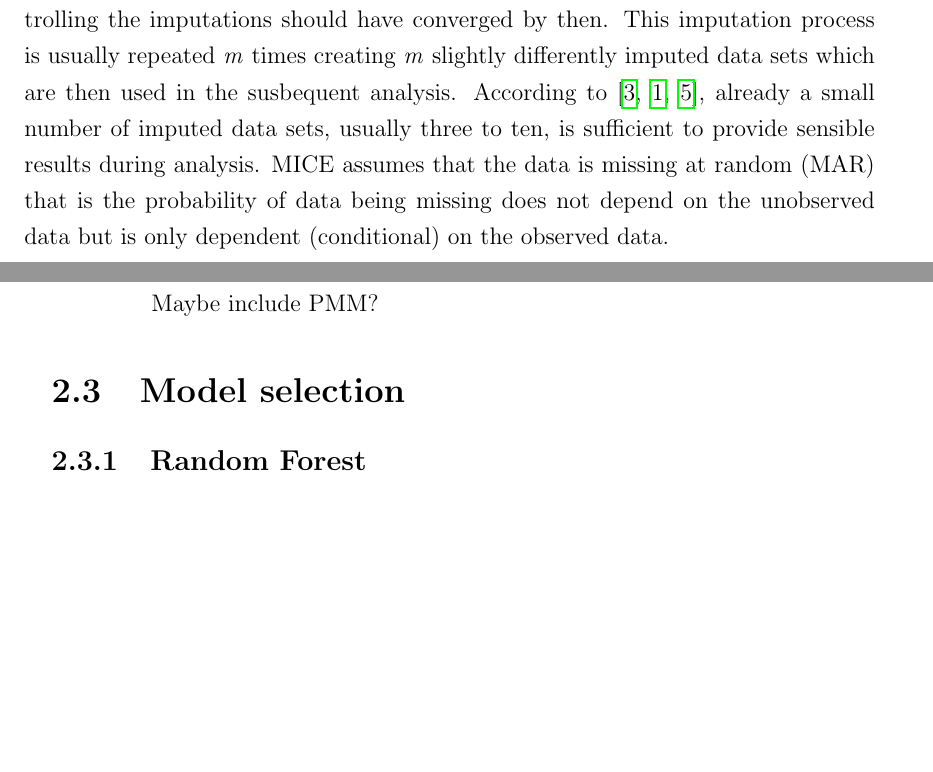
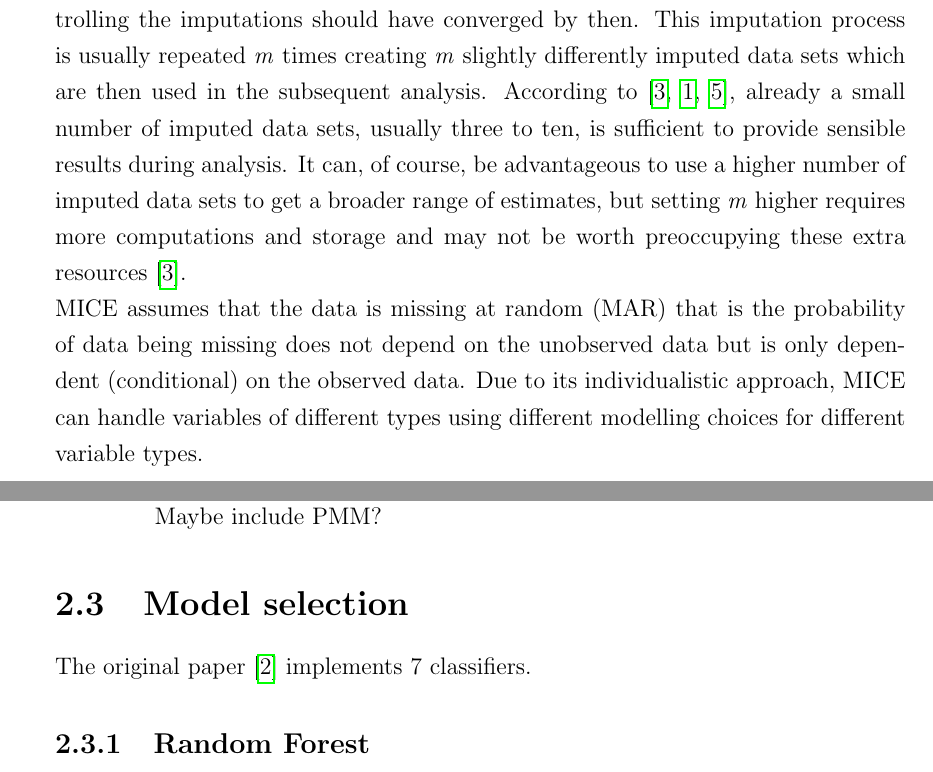
Before and after one commit to lschiesser/bachelor_thesis, a LaTeX thesis (main.tex, which reads chapters/chapter02.tex): two parts of pages 9 and 10 of 18, joined at a grey line, cut so that both start at the same text, the shorter picture padded with empty space. Compiled offline with pdfLaTeX.

Commit message:
continued MICE

```diff
--- a/chapters/chapter02.tex
+++ b/chapters/chapter02.tex
@@ -62,13 +62,18 @@ Generally, ten to twenty cycles should suffice to stabilize the results of the
 imputation that is the parameters controlling the imputations should have
 converged by then. This imputation process is usually repeated \textit{m} times
 creating \textit{m} slightly differently imputed data sets which are then used
-in the susbequent analysis. According to \cite{RN144, RN141, RN142}, already a
+in the subsequent analysis. According to \cite{RN144, RN141, RN142}, already a
 small number of imputed data sets, usually three to ten, is sufficient to
-provide sensible results during analysis.
-% MAR maybe before the description of the steps
+provide sensible results during analysis. It can, of course, be advantageous
+to use a higher number of imputed data sets to get a broader range of
+estimates, but setting \textit{m} higher requires more computations and storage
+and may not be worth preoccupying these extra resources \cite{RN144}.
+\\
 MICE assumes that the data is missing at random (MAR) that is the probability
 of data being missing does not depend on the unobserved data but is only
-dependent (conditional) on the observed data.
+dependent (conditional) on the observed data. Due to its individualistic
+approach, MICE can handle variables of different types using different
+modelling choices for different variable types.
 \begin{changemargin}{50pt}{50pt}
 Describe MICE algorithm (keine Bewertung, findet in Discussion statt)
 \\
@@ -81,6 +86,7 @@ data only to data it is ``trained''/ ``fitted'' on (or maybe that's for the
 Maybe include PMM?
 \end{changemargin}
 \section{Model selection}
+The original paper \cite{RN127} implements 7 classifiers.
 \subsection{Random Forest}
 \subsection{Logistic regression}
 \section{Model training}
--- a/main.tex
+++ b/main.tex
@@ -1,4 +1,4 @@
-\documentclass[12pt, twoside]{report}
+\documentclass[12pt, oneside]{report}
 \usepackage[utf8]{inputenc}
 \usepackage{graphicx}
 \usepackage[a4paper,width=150mm,top=25mm,bottom=25mm,bindingoffset=6mm]{geometry}
```
